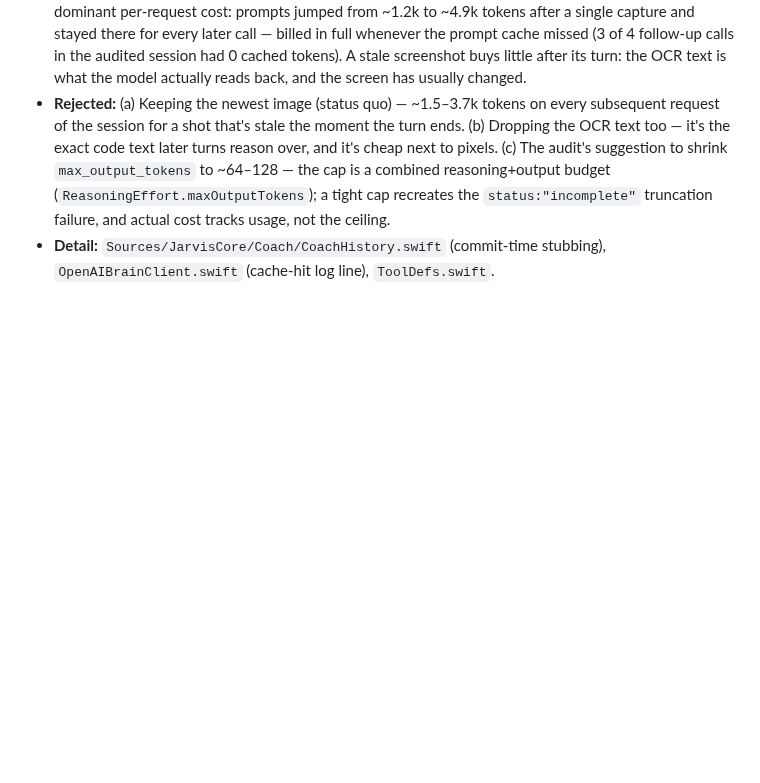
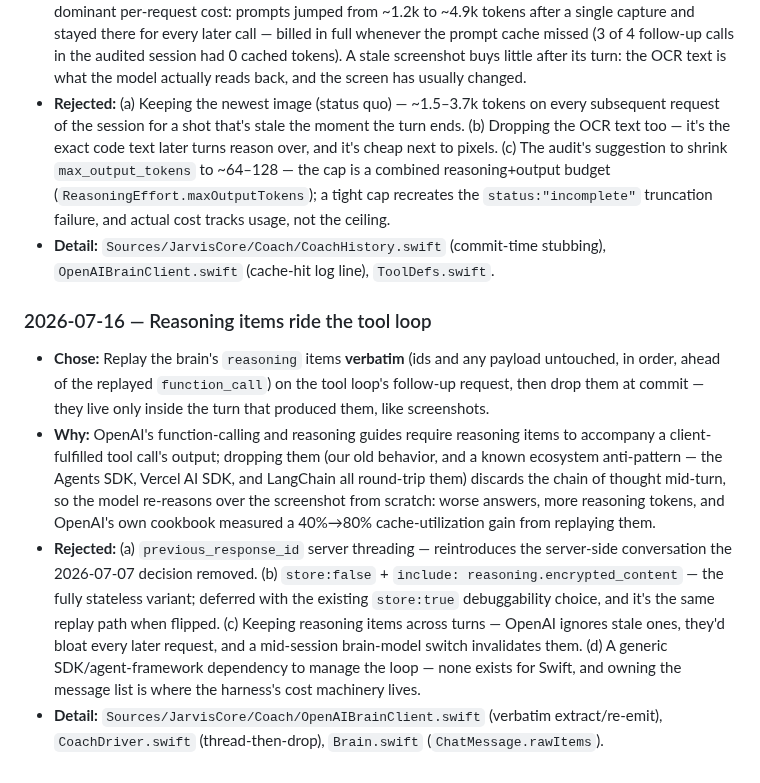
Before and after one commit to JINGBANZ/jarvis, a Markdown page: wiki/decisions.md, the part around the change. Drawn GitHub-style; blank space fills up the shorter version.

Commit message:
docs(wiki): log the reasoning-passthrough decision
Co-Authored-By: Claude Fable 5 <noreply@anthropic.com>

```diff
--- a/wiki/decisions.md
+++ b/wiki/decisions.md
@@ -301,3 +301,10 @@
 - **Why:** The first one-click session audit (2026-07-15 entry) showed the retained screenshot as the dominant per-request cost: prompts jumped from ~1.2k to ~4.9k tokens after a single capture and stayed there for every later call — billed in full whenever the prompt cache missed (3 of 4 follow-up calls in the audited session had 0 cached tokens). A stale screenshot buys little after its turn: the OCR text is what the model actually reads back, and the screen has usually changed.
 - **Rejected:** (a) Keeping the newest image (status quo) — ~1.5–3.7k tokens on every subsequent request of the session for a shot that's stale the moment the turn ends. (b) Dropping the OCR text too — it's the exact code text later turns reason over, and it's cheap next to pixels. (c) The audit's suggestion to shrink `max_output_tokens` to ~64–128 — the cap is a combined reasoning+output budget (`ReasoningEffort.maxOutputTokens`); a tight cap recreates the `status:"incomplete"` truncation failure, and actual cost tracks usage, not the ceiling.
 - **Detail:** `Sources/JarvisCore/Coach/CoachHistory.swift` (commit-time stubbing), `OpenAIBrainClient.swift` (cache-hit log line), `ToolDefs.swift`.
+
+### 2026-07-16 — Reasoning items ride the tool loop
+
+- **Chose:** Replay the brain's `reasoning` items **verbatim** (ids and any payload untouched, in order, ahead of the replayed `function_call`) on the tool loop's follow-up request, then drop them at commit — they live only inside the turn that produced them, like screenshots.
+- **Why:** OpenAI's function-calling and reasoning guides require reasoning items to accompany a client-fulfilled tool call's output; dropping them (our old behavior, and a known ecosystem anti-pattern — the Agents SDK, Vercel AI SDK, and LangChain all round-trip them) discards the chain of thought mid-turn, so the model re-reasons over the screenshot from scratch: worse answers, more reasoning tokens, and OpenAI's own cookbook measured a 40%→80% cache-utilization gain from replaying them.
+- **Rejected:** (a) `previous_response_id` server threading — reintroduces the server-side conversation the 2026-07-07 decision removed. (b) `store:false` + `include: reasoning.encrypted_content` — the fully stateless variant; deferred with the existing `store:true` debuggability choice, and it's the same replay path when flipped. (c) Keeping reasoning items across turns — OpenAI ignores stale ones, they'd bloat every later request, and a mid-session brain-model switch invalidates them. (d) A generic SDK/agent-framework dependency to manage the loop — none exists for Swift, and owning the message list is where the harness's cost machinery lives.
+- **Detail:** `Sources/JarvisCore/Coach/OpenAIBrainClient.swift` (verbatim extract/re-emit), `CoachDriver.swift` (thread-then-drop), `Brain.swift` (`ChatMessage.rawItems`).
```
